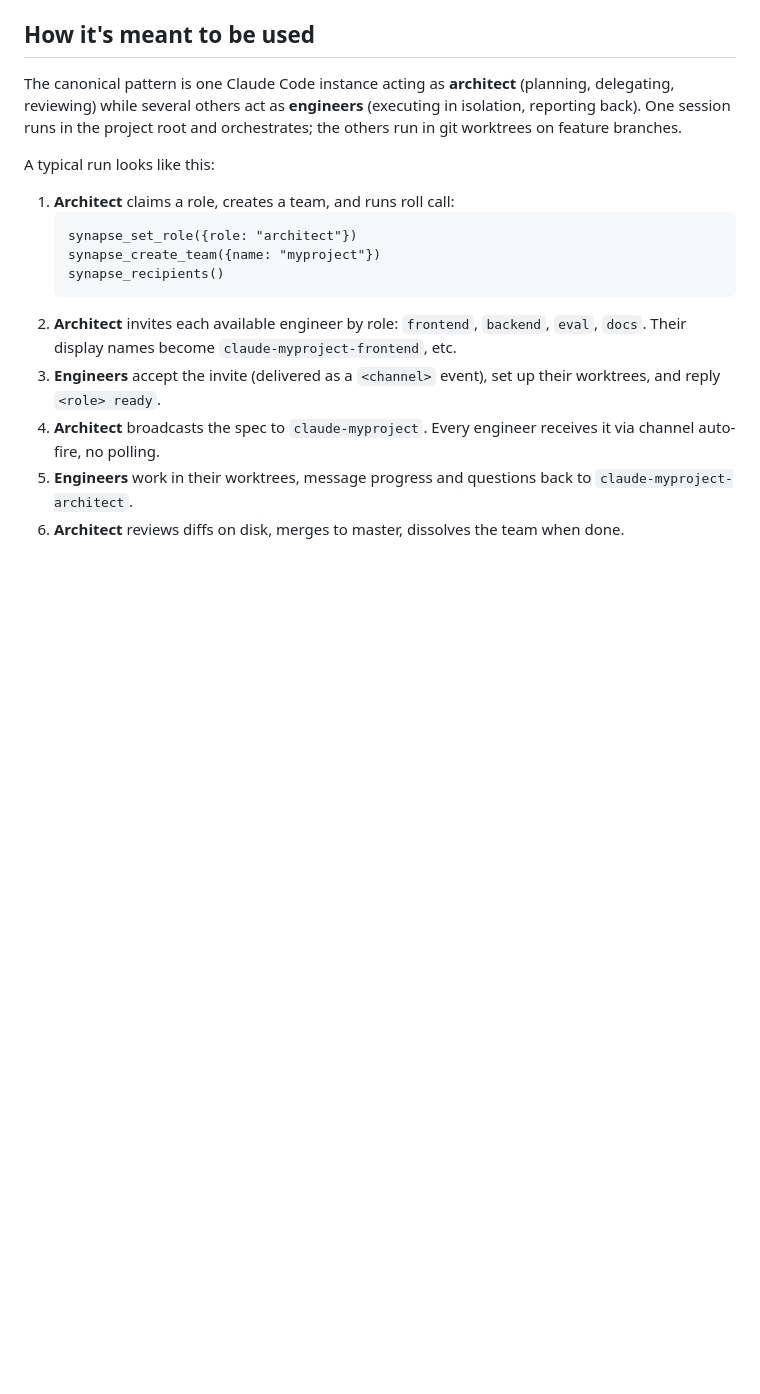
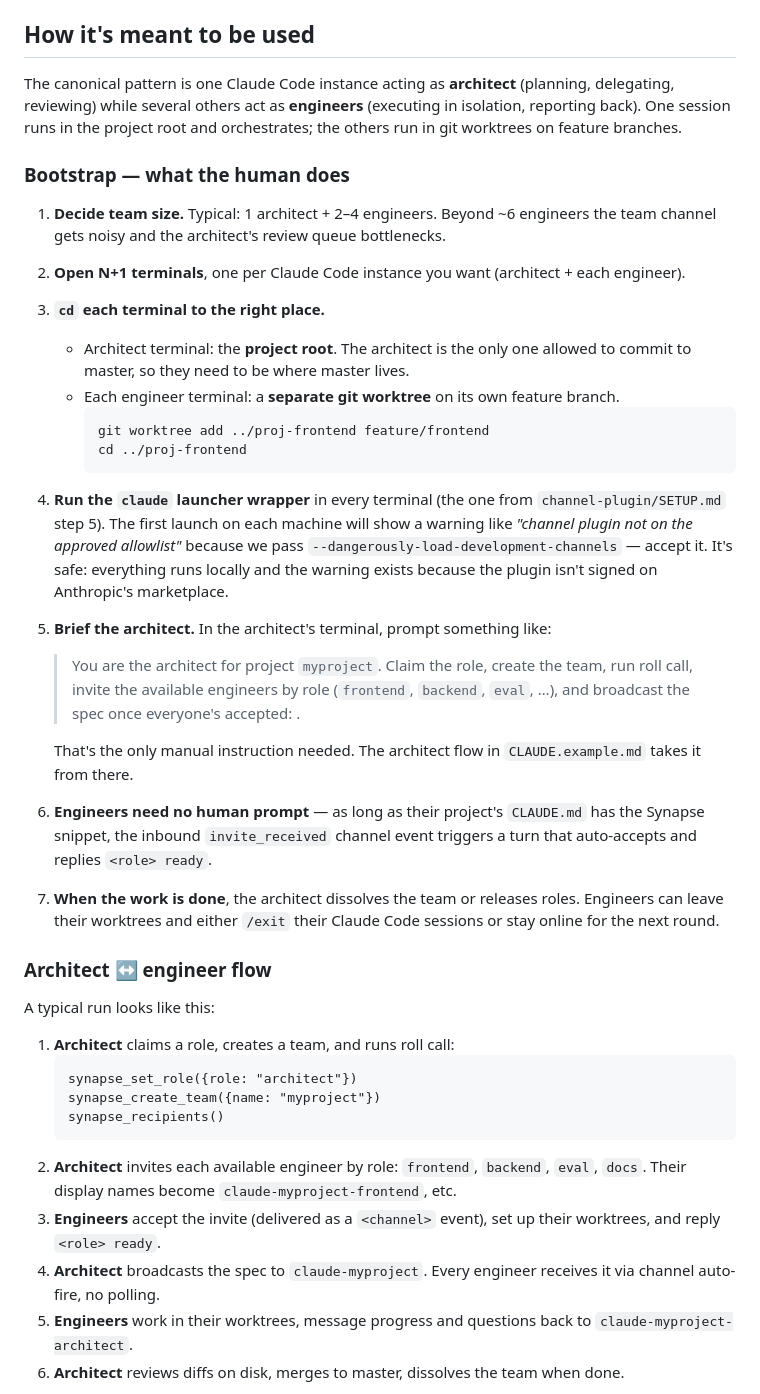
Before and after one commit to Milkslayer/synapse, a Markdown page: README.md, the part around one of its changes. Rendered like a GitHub page; blank space fills up the shorter version.

````diff
--- a/README.md
+++ b/README.md
@@ -100,6 +100,56 @@ The canonical pattern is one Claude Code instance acting as **architect**
 (executing in isolation, reporting back). One session runs in the project
 root and orchestrates; the others run in git worktrees on feature branches.
 
+### Bootstrap — what the human does
+
+1. **Decide team size.** Typical: 1 architect + 2–4 engineers. Beyond
+   ~6 engineers the team channel gets noisy and the architect's review
+   queue bottlenecks.
+
+2. **Open N+1 terminals**, one per Claude Code instance you want
+   (architect + each engineer).
+
+3. **`cd` each terminal to the right place.**
+   - Architect terminal: the **project root**. The architect is the
+     only one allowed to commit to master, so they need to be where
+     master lives.
+   - Each engineer terminal: a **separate git worktree** on its own
+     feature branch.
+     ```bash
+     git worktree add ../proj-frontend feature/frontend
+     cd ../proj-frontend
+     ```
+
+4. **Run the `claude` launcher wrapper** in every terminal (the one
+   from `channel-plugin/SETUP.md` step 5). The first launch on each
+   machine will show a warning like *"channel plugin not on the
+   approved allowlist"* because we pass
+   `--dangerously-load-development-channels` — accept it. It's safe:
+   everything runs locally and the warning exists because the plugin
+   isn't signed on Anthropic's marketplace.
+
+5. **Brief the architect.** In the architect's terminal, prompt
+   something like:
+   > You are the architect for project `myproject`. Claim the role,
+   > create the team, run roll call, invite the available engineers
+   > by role (`frontend`, `backend`, `eval`, …), and broadcast the
+   > spec once everyone's accepted: <paste spec>.
+
+   That's the only manual instruction needed. The architect flow in
+   `CLAUDE.example.md` takes it from there.
+
+6. **Engineers need no human prompt** — as long as their project's
+   `CLAUDE.md` has the Synapse snippet, the inbound `invite_received`
+   channel event triggers a turn that auto-accepts and replies
+   `<role> ready`.
+
+7. **When the work is done**, the architect dissolves the team or
+   releases roles. Engineers can leave their worktrees and either
+   `/exit` their Claude Code sessions or stay online for the next
+   round.
+
+### Architect ↔ engineer flow
+
 A typical run looks like this:
 
 1. **Architect** claims a role, creates a team, and runs roll call:
````
Also changed, not shown: other parts of README.md (+37 -2 lines), CLAUDE.example.md (+17 -0 lines).
